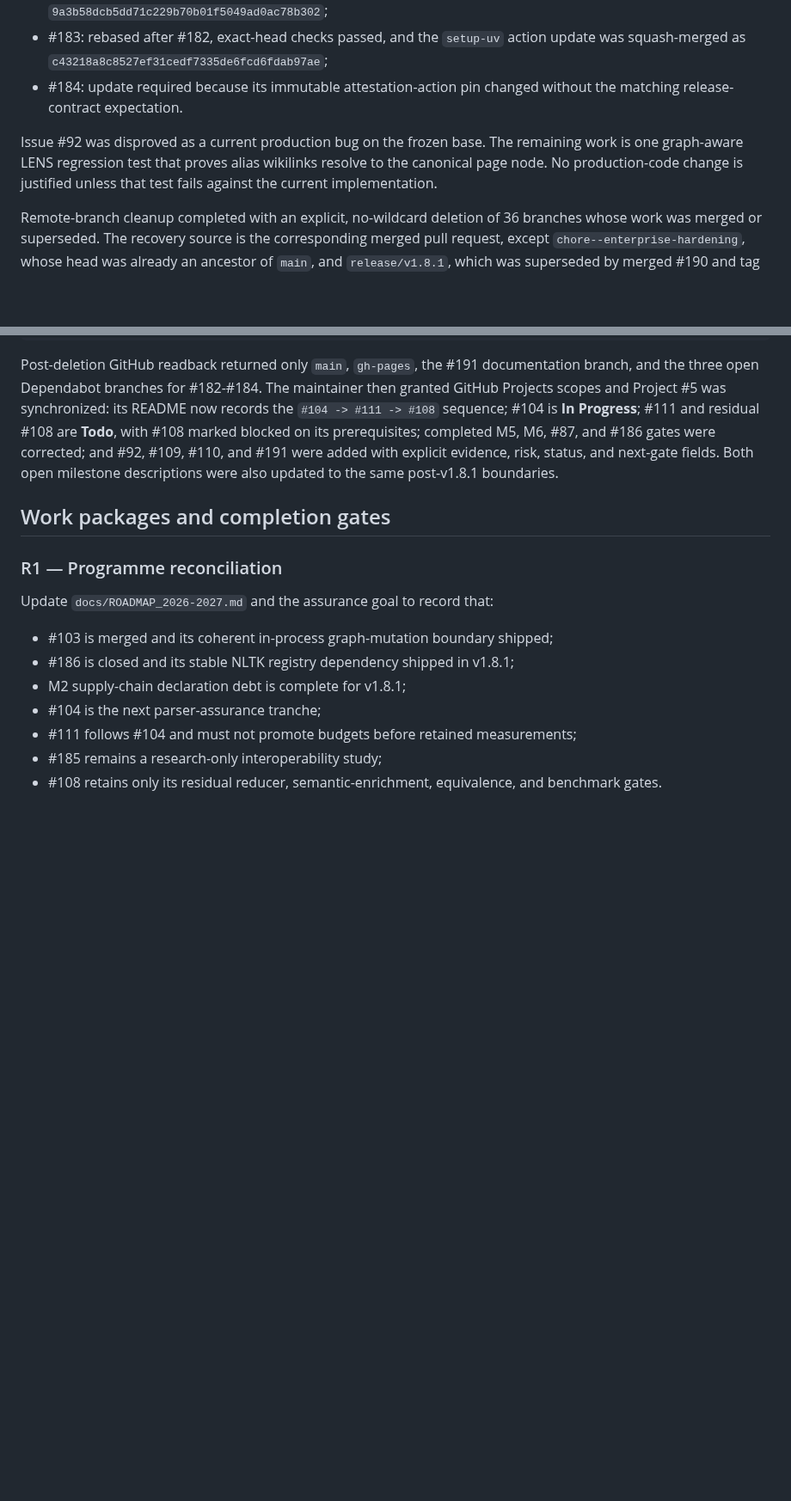
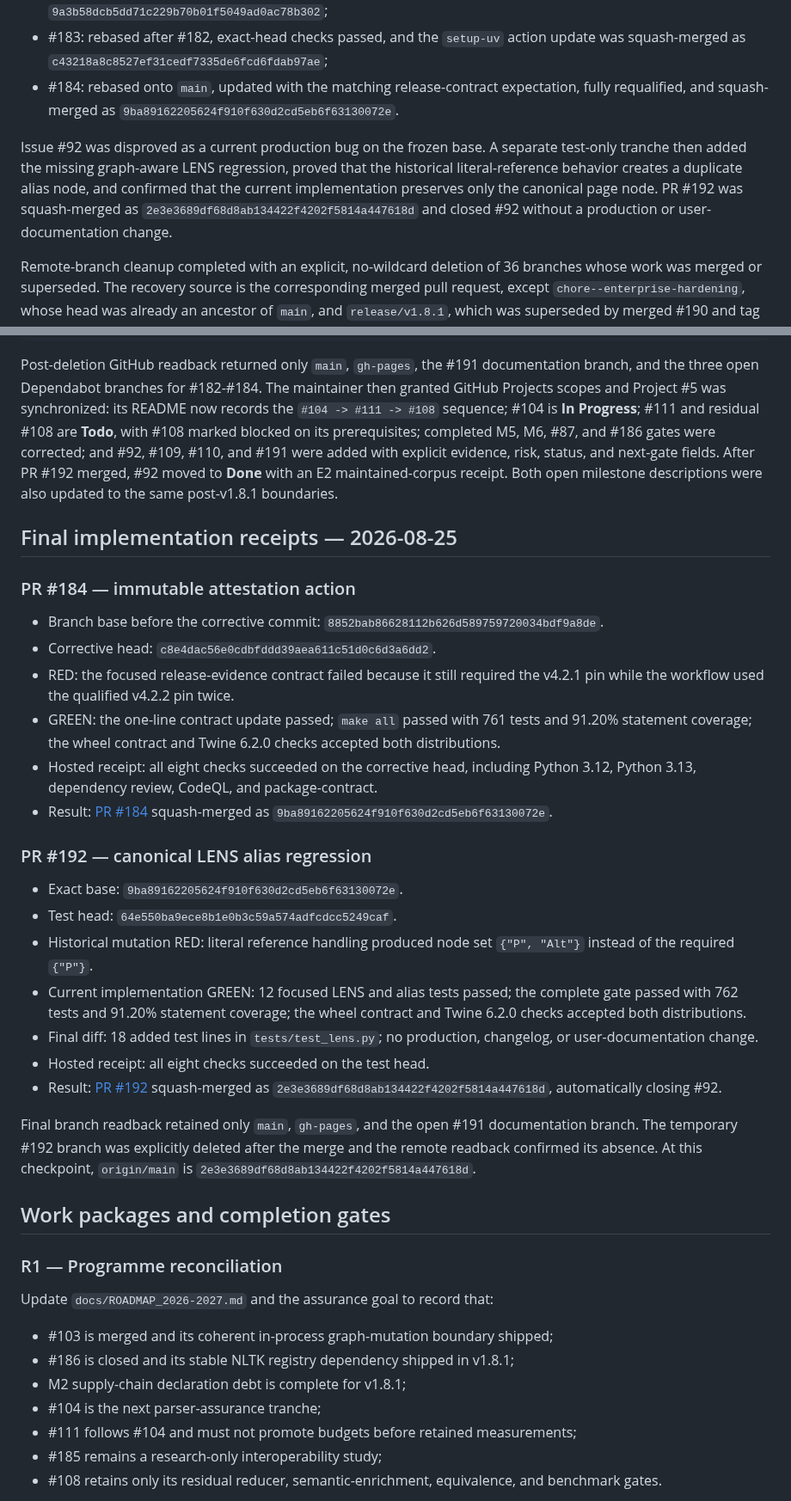
Before and after one commit to MarcoPorcellato/logseq-matryca-parser, a Markdown page: docs/internal/POST_V1_8_1_BACKLOG_EXECUTION_2026-08-25.md, 2 parts joined by grey strips. Shown at 86% size. GitHub-like rendering; blank space fills up the shorter version.

Commit message:
docs: record final assurance receipts

```diff
--- a/docs/internal/POST_V1_8_1_BACKLOG_EXECUTION_2026-08-25.md
+++ b/docs/internal/POST_V1_8_1_BACKLOG_EXECUTION_2026-08-25.md
@@ -100,13 +100,17 @@ The starting pull-request portfolio received these dispositions:
   as `9a3b58dcb5dd71c229b70b01f5049ad0ac78b302`;
 - #183: rebased after #182, exact-head checks passed, and the `setup-uv` action
   update was squash-merged as `c43218a8c8527ef31cedf7335de6fcd6fdab97ae`;
-- #184: update required because its immutable attestation-action pin changed
-  without the matching release-contract expectation.
+- #184: rebased onto `main`, updated with the matching release-contract
+  expectation, fully requalified, and squash-merged as
+  `9ba89162205624f910f630d2cd5eb6f63130072e`.
 
-Issue #92 was disproved as a current production bug on the frozen base. The
-remaining work is one graph-aware LENS regression test that proves alias
-wikilinks resolve to the canonical page node. No production-code change is
-justified unless that test fails against the current implementation.
+Issue #92 was disproved as a current production bug on the frozen base. A
+separate test-only tranche then added the missing graph-aware LENS regression,
+proved that the historical literal-reference behavior creates a duplicate
+alias node, and confirmed that the current implementation preserves only the
+canonical page node. PR #192 was squash-merged as
+`2e3e3689df68d8ab134422f4202f5814a447618d` and closed #92 without a production
+or user-documentation change.
 
 Remote-branch cleanup completed with an explicit, no-wildcard deletion of 36
 branches whose work was merged or superseded. The recovery source is the
@@ -162,8 +166,47 @@ synchronized: its README now records the `#104 -> #111 -> #108` sequence;
 #104 is **In Progress**; #111 and residual #108 are **Todo**, with #108 marked
 blocked on its prerequisites; completed M5, M6, #87, and #186 gates were
 corrected; and #92, #109, #110, and #191 were added with explicit evidence,
-risk, status, and next-gate fields. Both open milestone descriptions were also
-updated to the same post-v1.8.1 boundaries.
+risk, status, and next-gate fields. After PR #192 merged, #92 moved to **Done**
+with an E2 maintained-corpus receipt. Both open milestone descriptions were
+also updated to the same post-v1.8.1 boundaries.
+
+## Final implementation receipts — 2026-08-25
+
+### PR #184 — immutable attestation action
+
+- Branch base before the corrective commit:
+  `8852bab86628112b626d589759720034bdf9a8de`.
+- Corrective head: `c8e4dac56e0cdbfddd39aea611c51d0c6d3a6dd2`.
+- RED: the focused release-evidence contract failed because it still required
+  the v4.2.1 pin while the workflow used the qualified v4.2.2 pin twice.
+- GREEN: the one-line contract update passed; `make all` passed with 761 tests
+  and 91.20% statement coverage; the wheel contract and Twine 6.2.0 checks
+  accepted both distributions.
+- Hosted receipt: all eight checks succeeded on the corrective head, including
+  Python 3.12, Python 3.13, dependency review, CodeQL, and package-contract.
+- Result: [PR #184](https://github.com/MarcoPorcellato/logseq-matryca-parser/pull/184)
+  squash-merged as `9ba89162205624f910f630d2cd5eb6f63130072e`.
+
+### PR #192 — canonical LENS alias regression
+
+- Exact base: `9ba89162205624f910f630d2cd5eb6f63130072e`.
+- Test head: `64e550ba9ece8b1e0b3c59a574adfcdcc5249caf`.
+- Historical mutation RED: literal reference handling produced node set
+  `{"P", "Alt"}` instead of the required `{"P"}`.
+- Current implementation GREEN: 12 focused LENS and alias tests passed; the
+  complete gate passed with 762 tests and 91.20% statement coverage; the wheel
+  contract and Twine 6.2.0 checks accepted both distributions.
+- Final diff: 18 added test lines in `tests/test_lens.py`; no production,
+  changelog, or user-documentation change.
+- Hosted receipt: all eight checks succeeded on the test head.
+- Result: [PR #192](https://github.com/MarcoPorcellato/logseq-matryca-parser/pull/192)
+  squash-merged as `2e3e3689df68d8ab134422f4202f5814a447618d`,
+  automatically closing #92.
+
+Final branch readback retained only `main`, `gh-pages`, and the open #191
+documentation branch. The temporary #192 branch was explicitly deleted after
+the merge and the remote readback confirmed its absence. At this checkpoint,
+`origin/main` is `2e3e3689df68d8ab134422f4202f5814a447618d`.
 
 ## Work packages and completion gates
 
```
Also changed, not shown: other parts of docs/internal/POST_V1_8_1_BACKLOG_EXECUTION_2026-08-25.md (+4 -3 lines), docs/log.md (+15 -5 lines).
